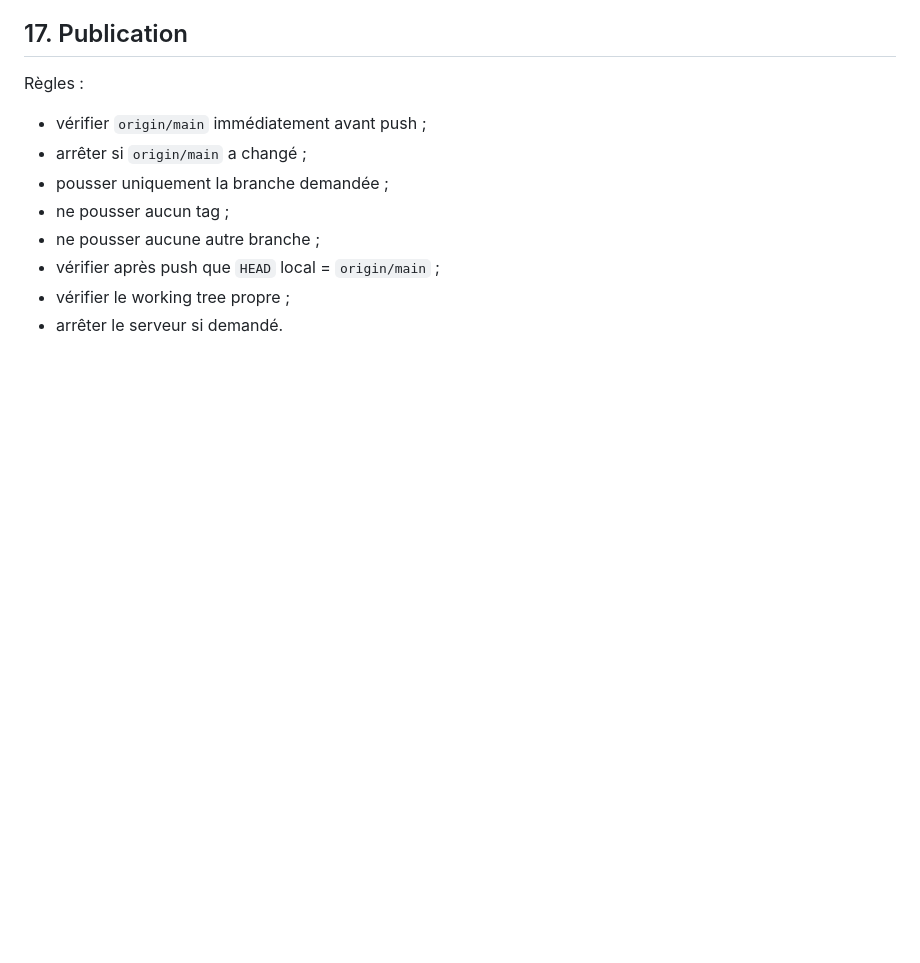
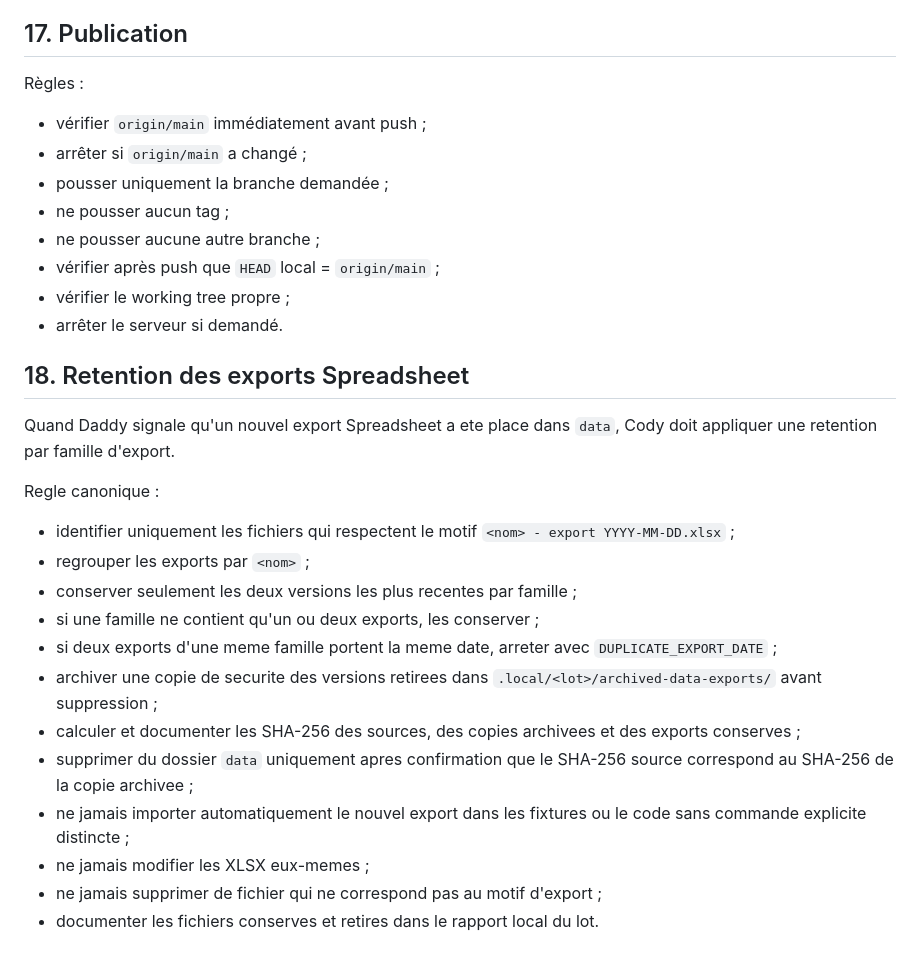
Before and after one commit to Nortander/mythes-deloron-game, a Markdown page: docs/CODEX_WORKFLOW_GUARDRAILS.md, the part around the change. Rendered like a GitHub page; blank space fills up the shorter version.

Commit message:
chore: retain latest spreadsheet exports

```diff
--- a/docs/CODEX_WORKFLOW_GUARDRAILS.md
+++ b/docs/CODEX_WORKFLOW_GUARDRAILS.md
@@ -359,3 +359,22 @@ Règles :
 - vérifier après push que `HEAD` local = `origin/main` ;
 - vérifier le working tree propre ;
 - arrêter le serveur si demandé.
+
+## 18. Retention des exports Spreadsheet
+
+Quand Daddy signale qu'un nouvel export Spreadsheet a ete place dans `data`, Cody doit appliquer une retention par famille d'export.
+
+Regle canonique :
+
+- identifier uniquement les fichiers qui respectent le motif `<nom> - export YYYY-MM-DD.xlsx` ;
+- regrouper les exports par `<nom>` ;
+- conserver seulement les deux versions les plus recentes par famille ;
+- si une famille ne contient qu'un ou deux exports, les conserver ;
+- si deux exports d'une meme famille portent la meme date, arreter avec `DUPLICATE_EXPORT_DATE` ;
+- archiver une copie de securite des versions retirees dans `.local/<lot>/archived-data-exports/` avant suppression ;
+- calculer et documenter les SHA-256 des sources, des copies archivees et des exports conserves ;
+- supprimer du dossier `data` uniquement apres confirmation que le SHA-256 source correspond au SHA-256 de la copie archivee ;
+- ne jamais importer automatiquement le nouvel export dans les fixtures ou le code sans commande explicite distincte ;
+- ne jamais modifier les XLSX eux-memes ;
+- ne jamais supprimer de fichier qui ne correspond pas au motif d'export ;
+- documenter les fichiers conserves et retires dans le rapport local du lot.
```
Also changed, not shown: docs/CHANGELOG_CODEX.md (+1 -0 lines).
